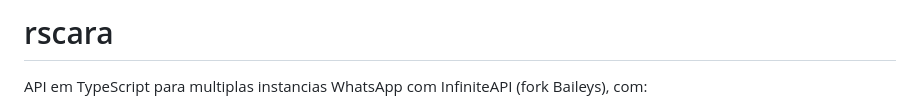
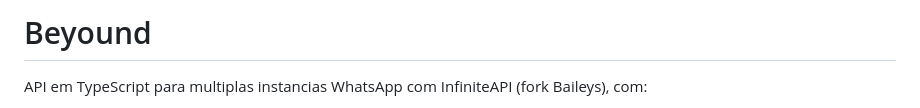
Before and after one commit to Reikagilu/baileys_interactive, a Markdown page: README.md, the part around the change. Drawn GitHub-style.

Commit message:
melhoria readme

```diff
--- a/README.md
+++ b/README.md
@@ -1,4 +1,4 @@
-# rscara
+# Beyound
 
 API em TypeScript para multiplas instancias WhatsApp com InfiniteAPI (fork Baileys), com:
 
```
